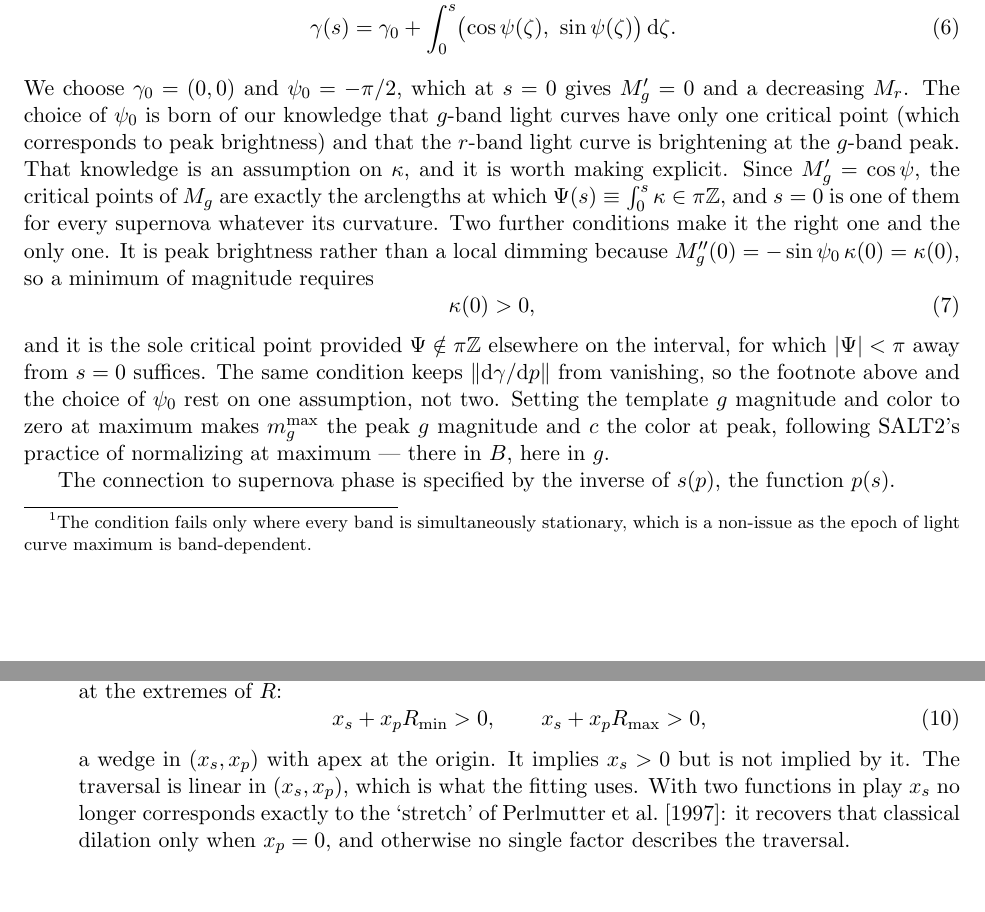
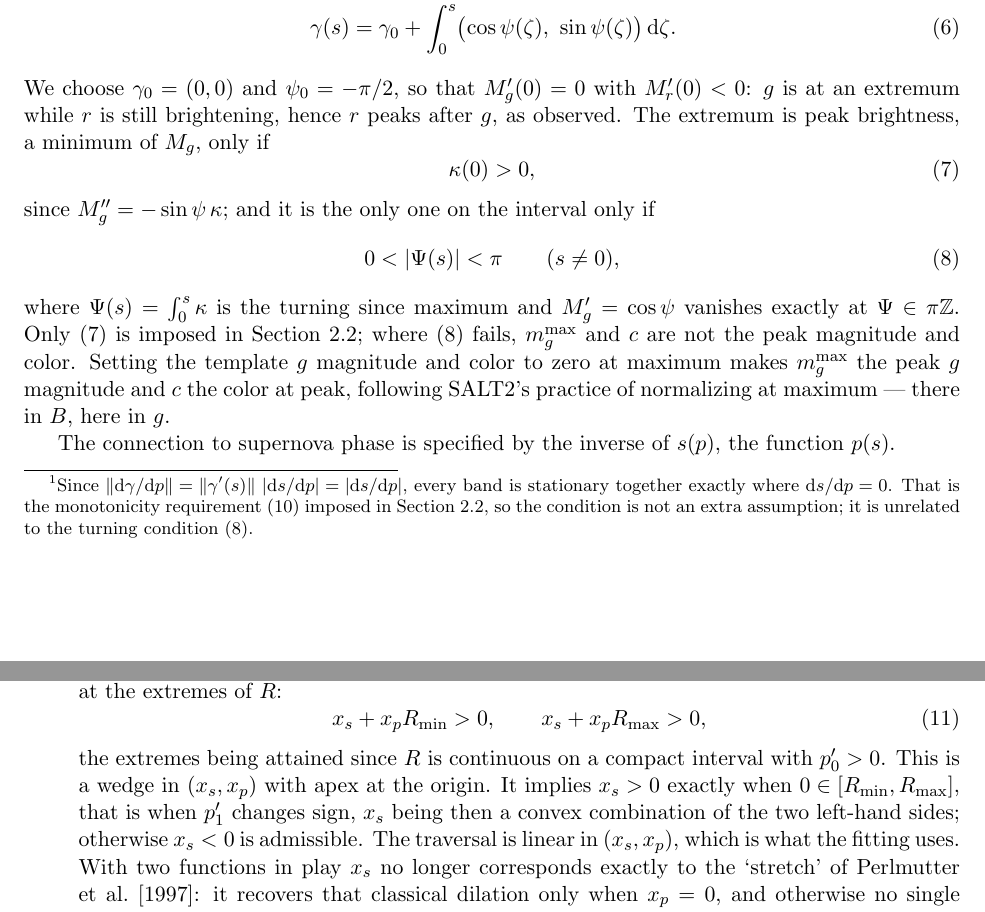
Before and after one commit to AlexGKim/DifferentialGeometry, a LaTeX document (docs/tex/model-definition.tex): two parts of pages 2 and 3 of 7, joined at a grey line, cut so that both start at the same text. Compiled offline with pdfLaTeX.

Commit message:
Correct four mathematical errors in Section 2
The uniqueness condition for the g maximum was stated as |Psi| < pi, which is
insufficient: the critical points of M_g are where Psi lies in pi*Z, and zero is
in pi*Z, so Psi returning to zero is a second critical point that the stated
bound permits. It happens wherever kappa changes sign. Counterexample: kappa =
0.3 - 0.3 s on [-1,4] has kappa(0) > 0 and max|Psi| = 1.2 < pi, yet Psi(2) = 0
and M_g has a second critical point there. The condition is 0 < |Psi| < pi off
the origin, which additionally makes s = 0 the global minimum of M_g.

The footnote claimed the same condition keeps ||dgamma/dp|| from vanishing.
It does not. The curve is unit speed, so ||dgamma/dp|| = |ds/dp| exactly, and
that vanishes iff the traversal stalls -- the monotonicity requirement imposed
in 2.2, unrelated to the turning. The two conditions are independent, not one.

The wedge was said to imply x_s > 0. It does so only when 0 lies in the range of
p_1'/p_0', since only then is x_s a convex combination of the two left-hand
sides; equivalently only when p_1' changes sign, which nothing enforces --
p_1(L) > 0 is integrated and admits p_1' > 0 throughout. With R in [1,2],
(x_s, x_p) = (-0.5, 1) satisfies both inequalities.

The gauge transformation of the basis was given as A^{-1}. With p = u^T P,
invariance under u -> Au requires A^T P' = P, so P -> A^{-T} P. The constructed
A is not symmetric, so coding A^{-1} would silently change every predicted light
curve while appearing to be a gauge transformation.

The psi_0 paragraph is also recast: the choice of gamma_0 and psi_0 now leads,
with the two conditions under which it means what it says following from it,
rather than being justified after the fact.

Co-Authored-By: Claude Opus 5 <noreply@anthropic.com>

```diff
--- a/docs/tex/model-definition.tex
+++ b/docs/tex/model-definition.tex
@@ -71,9 +71,12 @@ The relation between phase and arclength along the curve is $\arc(\phase)$, defi
 $\dd \arc = \norm{\dd\curve/\dd \phase}\,\dd \phase$ with the constant of integration
 fixed by $\arc = 0$ at $g$ maximum. Wherever $\norm{\dd\curve/\dd\phase} \neq 0$ this is
 strictly increasing and invertible, and the curve reparameterized as $\curve(\arc)$ is
-unit-speed, $\norm{\curve'(\arc)} = 1$.\footnote{The condition fails only where every band is
-simultaneously stationary, which is a non-issue as the epoch of light curve maximum is
-band-dependent.}
+unit-speed, $\norm{\curve'(\arc)} = 1$.\footnote{Since
+$\norm{\dd\curve/\dd\phase} = \norm{\curve'(\arc)}\,\abs{\dd\arc/\dd\phase}
+= \abs{\dd\arc/\dd\phase}$, every band is stationary together exactly where
+$\dd\arc/\dd\phase = 0$. That is the monotonicity requirement \eqref{eq:monotone} imposed
+in Section~\ref{sec:pars}, so the condition is not an extra assumption; it is unrelated to
+the turning condition \eqref{eq:turncond}.}
 The template is carried on a fixed arclength interval $\arc \in [\arc_{\min}, \arclen]$
 with $\arc_{\min} < 0 < \arclen$, declared once for the model rather than fitted and wide
 enough to cover the modelled phase range for every supernova. Every global function below
@@ -113,24 +116,22 @@ quadratures give $\psi$ and the curve,
                   \bigl(\cos\psi(\zeta),\ \sin\psi(\zeta)\bigr)\,\dd\zeta .
                   \label{eq:quadrature}
 \end{align}
-We choose $\curve_{0} = (0,0)$ and $\psi_{0} = -\pi/2$, which at $\arc = 0$ gives
-$\Magg' = 0$ and a decreasing $\Magr$. The choice of $\psi_{0}$ is born of our knowledge
-that $g$-band light curves have only one critical point (which corresponds to peak
-brightness) and that the $r$-band light curve is brightening at the $g$-band peak.
-That knowledge is an assumption on $\curv$, and it is worth making explicit. Since
-$\Magg' = \cos\psi$, the critical points of $\Magg$ are exactly the arclengths at which
-$\Psi(\arc) \equiv \int_{0}^{\arc}\curv \in \pi\mathbb{Z}$, and $\arc = 0$ is one of them
-for every supernova whatever its curvature. Two further conditions make it the right one
-and the only one. It is peak brightness rather than a local dimming because
-$\Magg''(0) = -\sin\psi_{0}\,\curv(0) = \curv(0)$, so a minimum of magnitude requires
+We choose $\curve_{0} = (0,0)$ and $\psi_{0} = -\pi/2$, so that $\Magg'(0) = 0$ with
+$\Magr'(0) < 0$: $g$ is at an extremum while $r$ is still brightening, hence $r$ peaks
+after $g$, as observed. The extremum is peak brightness, a minimum of $\Magg$, only if
 \begin{equation}
   \curv(0) > 0 ,
   \label{eq:peakcond}
 \end{equation}
-and it is the sole critical point provided $\Psi \notin \pi\mathbb{Z}$ elsewhere on the
-interval, for which $|\Psi| < \pi$ away from $\arc = 0$ suffices. The same condition keeps
-$\norm{\dd\curve/\dd\phase}$ from vanishing, so the footnote above and the choice of
-$\psi_{0}$ rest on one assumption, not two.
+since $\Magg'' = -\sin\psi\,\curv$; and it is the only one on the interval only if
+\begin{equation}
+  0 < \abs{\Psi(\arc)} < \pi \qquad (\arc \neq 0) ,
+  \label{eq:turncond}
+\end{equation}
+where $\Psi(\arc) = \int_{0}^{\arc}\curv$ is the turning since maximum and
+$\Magg' = \cos\psi$ vanishes exactly at $\Psi \in \pi\mathbb{Z}$. Only \eqref{eq:peakcond}
+is imposed in Section~\ref{sec:pars}; where \eqref{eq:turncond} fails, $\peakmag$ and
+$\colr$ are not the peak magnitude and color.
 Setting the template $g$ magnitude and color to zero at maximum makes $\peakmag$ the peak
 $g$ magnitude and $\colr$ the color at peak, following \salt's practice of
 normalizing at maximum --- there in $B$, here in $g$.
@@ -184,8 +185,11 @@ so \eqref{eq:monotone} holds throughout iff it holds at the extremes of $R$:
   \xstretch + x_p R_{\min} > 0, \qquad \xstretch + x_p R_{\max} > 0 ,
   \label{eq:wedge}
 \end{equation}
-a wedge in $(\xstretch, x_p)$ with apex at the origin. It implies $\xstretch > 0$ but is
-not implied by it. The traversal is
+the extremes being attained since $R$ is continuous on a compact interval with
+$p_{0}' > 0$. This is a wedge in $(\xstretch, x_p)$ with apex at the origin. It implies
+$\xstretch > 0$ exactly when $0 \in [R_{\min}, R_{\max}]$, that is when $p_{1}'$ changes
+sign, $\xstretch$ being then a convex combination of the two left-hand sides; otherwise
+$\xstretch < 0$ is admissible. The traversal is
 linear in $(\xstretch, x_p)$, which is what the fitting uses. With two functions in play
 $\xstretch$ no longer corresponds exactly to the `stretch' of \citet{Perlmutter1997}: it
 recovers that classical dilation only when $x_p = 0$, and otherwise no single factor
```
Also changed, not shown: docs/tex/model-definition.tex (4 more changed lines).
